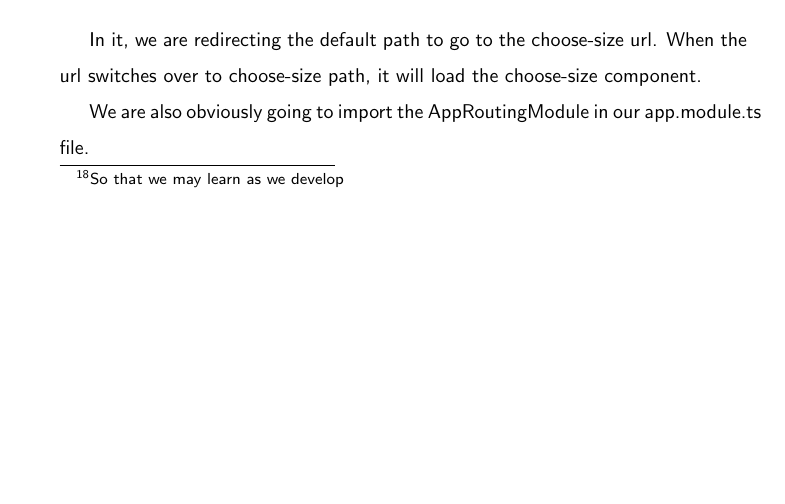
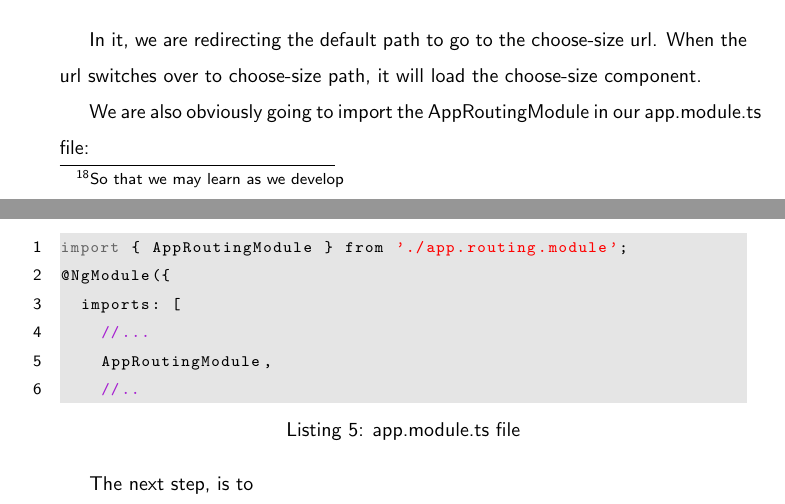
Before and after one commit to razroo/angular-content, a LaTeX document (main.tex, which reads adding-a-route-to-our-container/adding-a-route-to-our-container.tex): part of page 24 of 24 before the commit and two parts of pages 24 and 25 of 25 after it, the two joined at a grey line, cut so that both start at the same text, the shorter picture padded with empty space. Compiled offline with pdfLaTeX.

Commit message:
Add code snippet on how to add app.routing.module to the app.

```diff
--- a/adding-a-route-to-our-container/adding-a-route-to-our-container.tex
+++ b/adding-a-route-to-our-container/adding-a-route-to-our-container.tex
@@ -36,4 +36,14 @@ In it, we are redirecting the default path to go to the choose-size url. When
 the url switches over to choose-size path, it will load the choose-size component.
 
 We are also obviously going to import the AppRoutingModule in our app.module.ts
-file.
+file:
+\begin{lstlisting}[caption=app.module.ts file]
+import { AppRoutingModule } from './app.routing.module';
+@NgModule({
+  imports: [
+    //...
+    AppRoutingModule,
+    //..
+\end{lstlisting}
+
+The next step, is to
```
